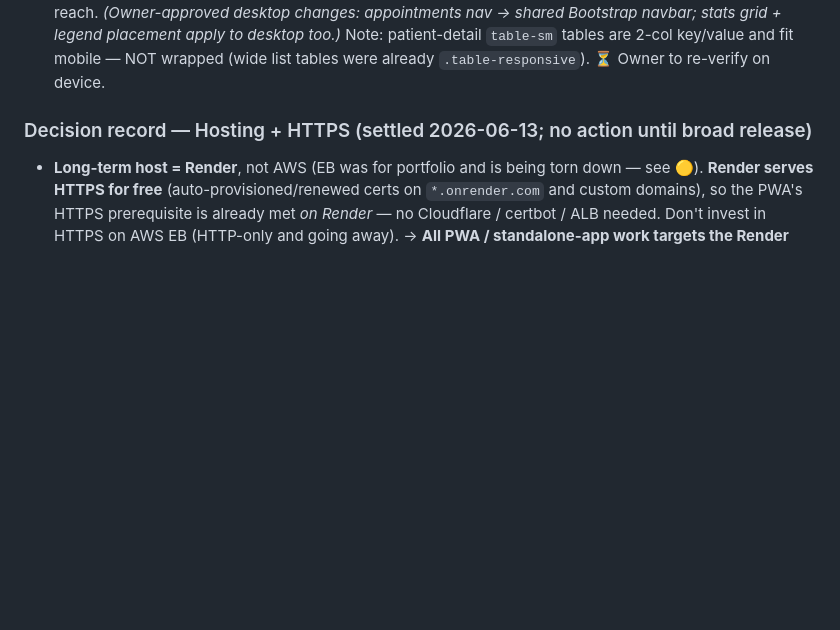
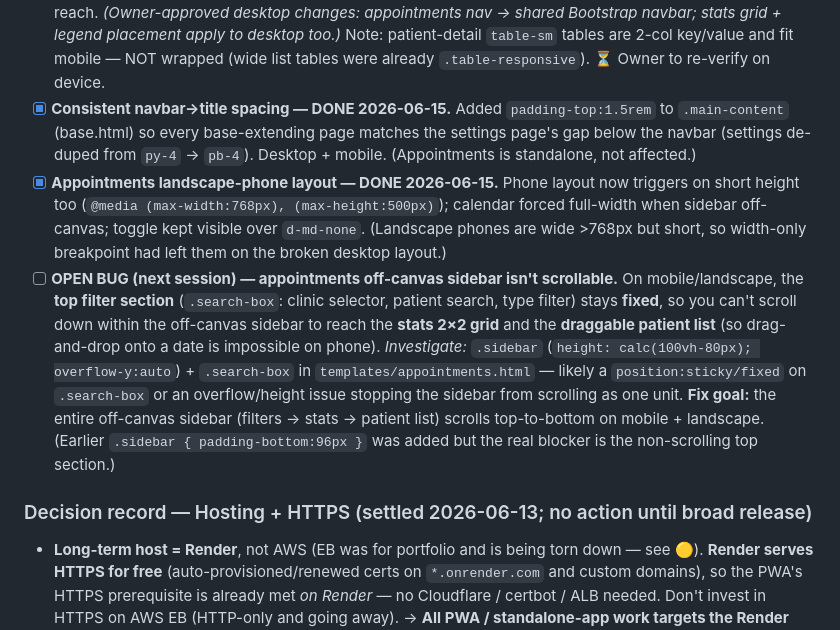
Before and after one commit to jaspherramos98/MyDentalPortal, a Markdown page: TODO.md, the part around the change. Rendered like a GitHub page; blank space fills up the shorter version.

Commit message:
Docs: record open appointments sidebar-scroll bug for next session
Mobile/landscape: off-canvas sidebar doesn't scroll past the fixed top filter
section, so stats + draggable patient list are unreachable. Recorded in TODO
Phase 5 + CLAUDE.md Appointments section to pick up next session. Not yet fixed.

Co-Authored-By: Claude Opus 4.8 (1M context) <noreply@anthropic.com>

```diff
--- a/TODO.md
+++ b/TODO.md
@@ -131,6 +131,24 @@
       placement apply to desktop too.)* Note: patient-detail `table-sm` tables are 2-col key/value and
       fit mobile — NOT wrapped (wide list tables were already `.table-responsive`). ⏳ Owner to re-verify
       on device.
+- [x] **Consistent navbar→title spacing — DONE 2026-06-15.** Added `padding-top:1.5rem` to
+      `.main-content` (base.html) so every base-extending page matches the settings page's gap below the
+      navbar (settings de-duped from `py-4` → `pb-4`). Desktop + mobile. (Appointments is standalone, not
+      affected.)
+- [x] **Appointments landscape-phone layout — DONE 2026-06-15.** Phone layout now triggers on short
+      height too (`@media (max-width:768px), (max-height:500px)`); calendar forced full-width when sidebar
+      off-canvas; toggle kept visible over `d-md-none`. (Landscape phones are wide >768px but short, so
+      width-only breakpoint had left them on the broken desktop layout.)
+- [ ] **OPEN BUG (next session) — appointments off-canvas sidebar isn't scrollable.** On mobile/landscape,
+      the **top filter section** (`.search-box`: clinic selector, patient search, type filter) stays
+      **fixed**, so you can't scroll down within the off-canvas sidebar to reach the **stats 2×2 grid**
+      and the **draggable patient list** (so drag-and-drop onto a date is impossible on phone).
+      *Investigate:* `.sidebar` (`height: calc(100vh-80px); overflow-y:auto`) + `.search-box` in
+      `templates/appointments.html` — likely a `position:sticky/fixed` on `.search-box` or an
+      overflow/height issue stopping the sidebar from scrolling as one unit. **Fix goal:** the entire
+      off-canvas sidebar (filters → stats → patient list) scrolls top-to-bottom on mobile + landscape.
+      (Earlier `.sidebar { padding-bottom:96px }` was added but the real blocker is the non-scrolling
+      top section.)
 
 ### Decision record — Hosting + HTTPS (settled 2026-06-13; no action until broad release)
 - **Long-term host = Render**, not AWS (EB was for portfolio and is being torn down — see 🟡).
```
Also changed, not shown: CLAUDE.md (+9 -2 lines).
